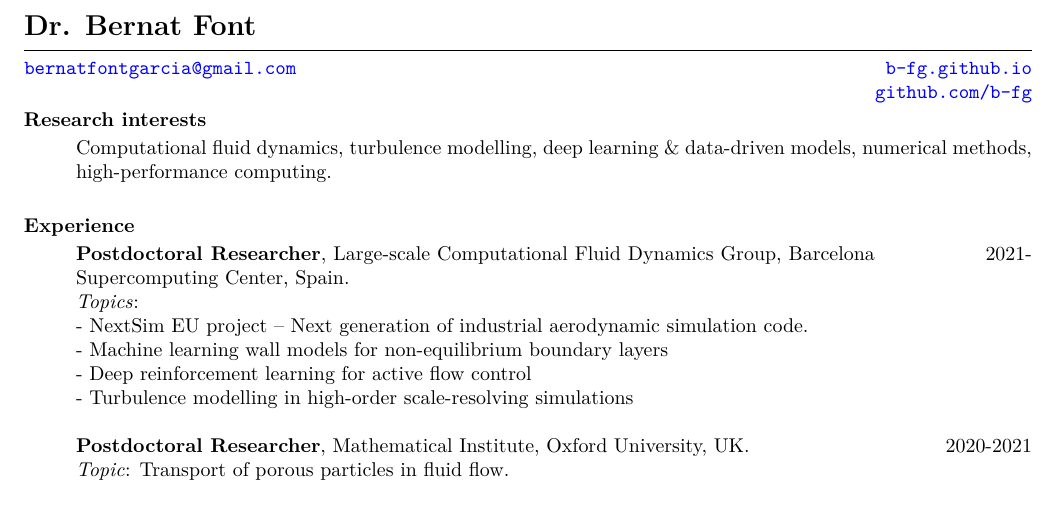
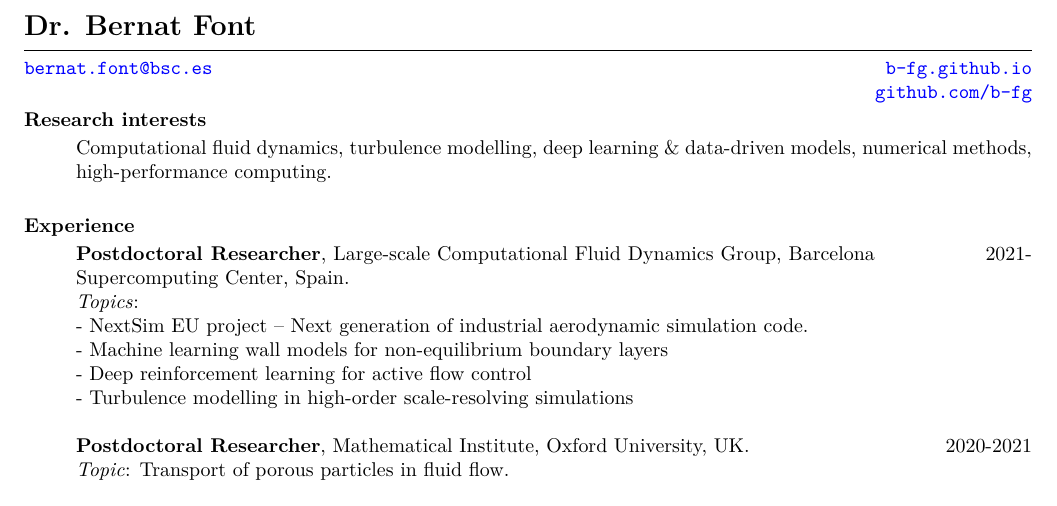
Before and after one commit to b-fg/CV.tex, a LaTeX CV (cv.tex): part of page 1 of 3, cut so that both start at the same text. Compiled offline with pdfLaTeX.

Commit message:
Updated email.

```diff
--- a/cv.tex
+++ b/cv.tex
@@ -59,7 +59,7 @@
 \begin{resume}
 \section{}
 \vspace{-15pt}
-\hspace*{-36pt}{\href{mailto:bernatfontgarcia@gmail.com}{\texttt{bernatfontgarcia@gmail.com}}\hfill\href{https://b-fg.github.io}{\texttt{b-fg.github.io}}}\\
+\hspace*{-36pt}{\href{mailto:bernat.font@bsc.es}{\texttt{bernat.font@bsc.es}}\hfill\href{https://b-fg.github.io}{\texttt{b-fg.github.io}}}\\
 \hspace*{0pt}\hfill\,\,\href{https://github.com/b-fg}{\texttt{github.com/b-fg}}\\
 \vspace{-25pt}
 \noindent
```
Also changed, not shown: cv.pdf.
